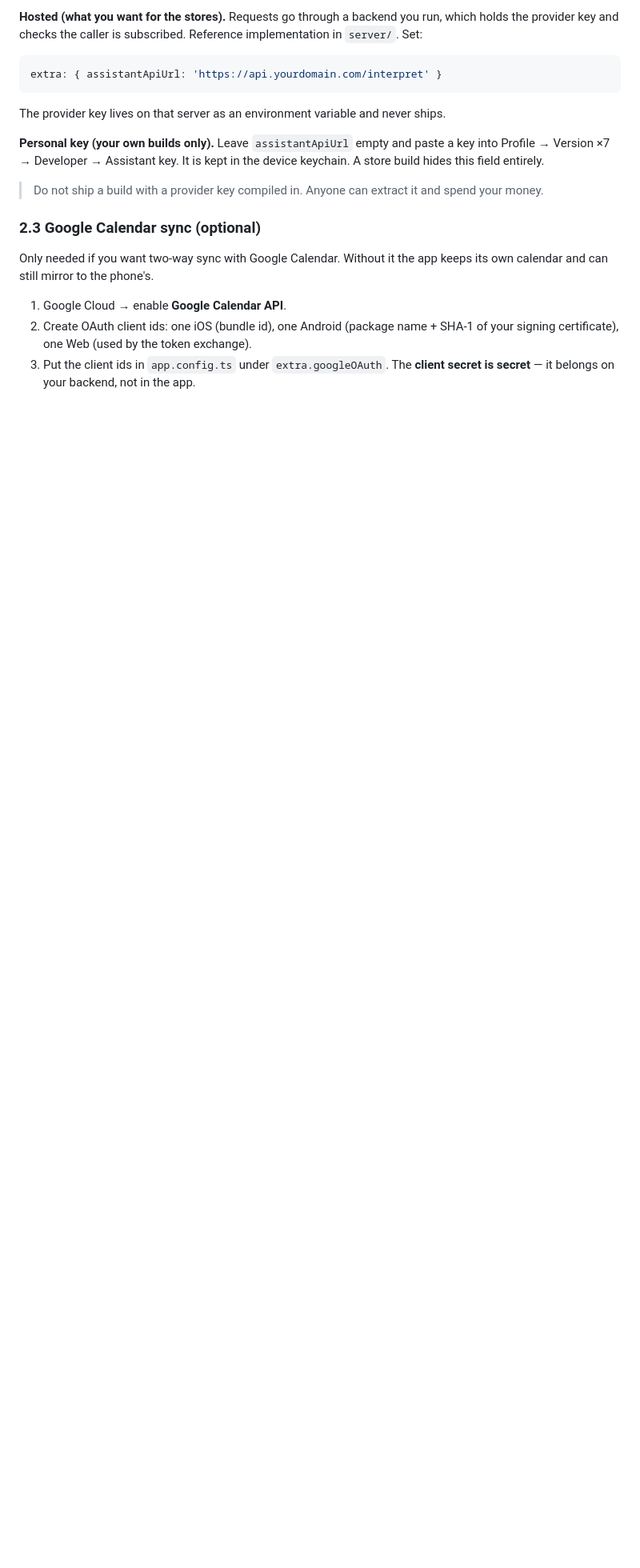
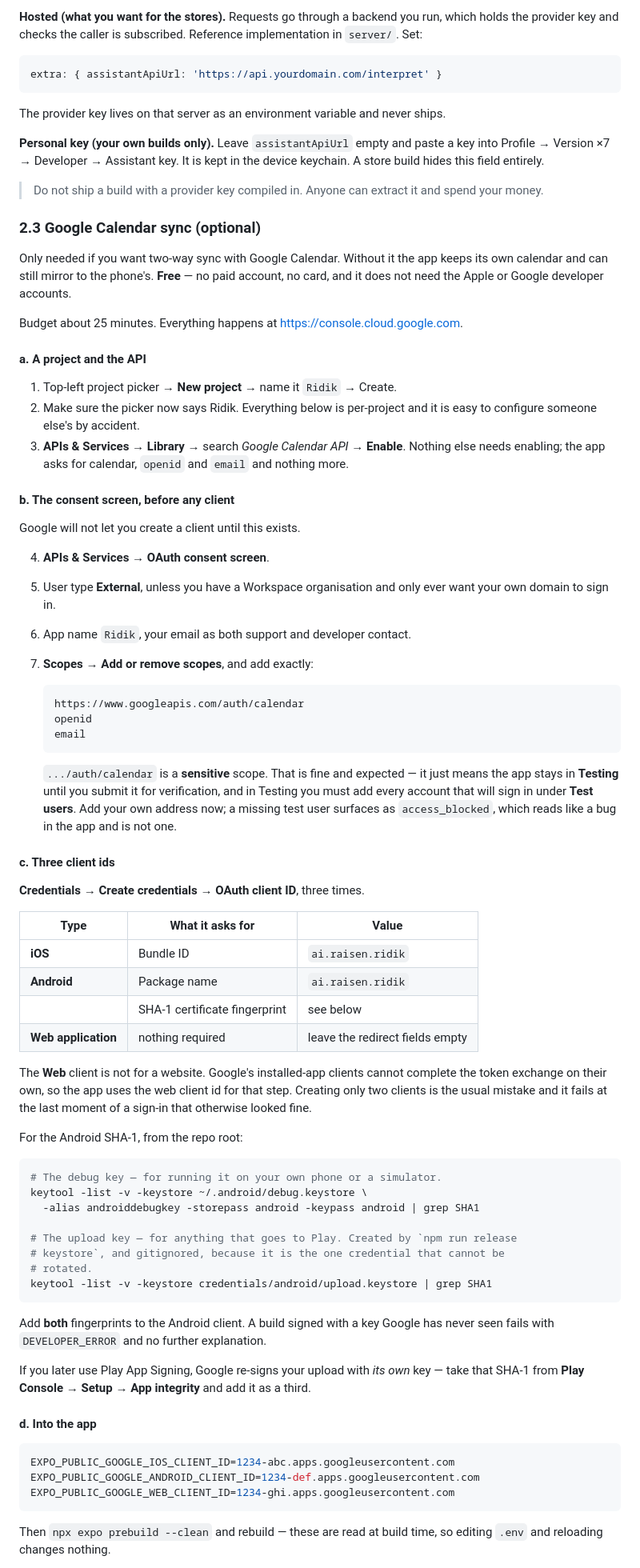
Before and after one commit to milar111/ridik, a Markdown page: DEPLOY.md, the part around one of its changes. Shown at 80% size. GitHub-like rendering; blank space fills up the shorter version.

Commit message:
write the google oauth steps out properly
the section was four lines and assumed you already knew google cloud. it is now
the actual walk-through, including the three things that go wrong and read as
bugs in the app: the web client nobody creates (installed-app clients cannot
complete the token exchange alone), the test-user list that turns a sensitive
scope into access_blocked, and the SHA-1 that turns a debug build into a bare
DEVELOPER_ERROR.

````diff
--- a/DEPLOY.md
+++ b/DEPLOY.md
@@ -124,10 +124,87 @@ device keychain. A store build hides this field entirely.
 ### 2.3 Google Calendar sync (optional)
 
 Only needed if you want two-way sync with Google Calendar. Without it the app
-keeps its own calendar and can still mirror to the phone's.
+keeps its own calendar and can still mirror to the phone's. **Free** — no paid
+account, no card, and it does not need the Apple or Google developer accounts.
 
-1. Google Cloud → enable **Google Calendar API**.
-2. Create OAuth client ids: one iOS (bundle id), one Android (package name +
-   SHA-1 of your signing certificate), one Web (used by the token exchange).
-3. Put the client ids in `app.config.ts` under `extra.googleOAuth`. The **client
-   secret is secret** — it belongs on your backend, not in the app.
+Budget about 25 minutes. Everything happens at
+<https://console.cloud.google.com>.
+
+#### a. A project and the API
+
+1. Top-left project picker → **New project** → name it `Ridik` → Create.
+2. Make sure the picker now says Ridik. Everything below is per-project and it
+   is easy to configure someone else's by accident.
+3. **APIs & Services → Library** → search *Google Calendar API* → **Enable**.
+   Nothing else needs enabling; the app asks for calendar, `openid` and `email`
+   and nothing more.
+
+#### b. The consent screen, before any client
+
+Google will not let you create a client until this exists.
+
+4. **APIs & Services → OAuth consent screen**.
+5. User type **External**, unless you have a Workspace organisation and only
+   ever want your own domain to sign in.
+6. App name `Ridik`, your email as both support and developer contact.
+7. **Scopes → Add or remove scopes**, and add exactly:
+
+   ```
+   https://www.googleapis.com/auth/calendar
+   openid
+   email
+   ```
+
+   `.../auth/calendar` is a **sensitive** scope. That is fine and expected — it
+   just means the app stays in **Testing** until you submit it for
+   verification, and in Testing you must add every account that will sign in
+   under **Test users**. Add your own address now; a missing test user surfaces
+   as `access_blocked`, which reads like a bug in the app and is not one.
+
+#### c. Three client ids
+
+**Credentials → Create credentials → OAuth client ID**, three times.
+
+| Type | What it asks for | Value |
+| --- | --- | --- |
+| **iOS** | Bundle ID | `ai.raisen.ridik` |
+| **Android** | Package name | `ai.raisen.ridik` |
+| | SHA-1 certificate fingerprint | see below |
+| **Web application** | nothing required | leave the redirect fields empty |
+
+The **Web** client is not for a website. Google's installed-app clients cannot
+complete the token exchange on their own, so the app uses the web client id for
+that step. Creating only two clients is the usual mistake and it fails at the
+last moment of a sign-in that otherwise looked fine.
+
+For the Android SHA-1, from the repo root:
+
+```bash
+# The debug key — for running it on your own phone or a simulator.
+keytool -list -v -keystore ~/.android/debug.keystore \
+  -alias androiddebugkey -storepass android -keypass android | grep SHA1
+
+# The upload key — for anything that goes to Play. Created by `npm run release
+# keystore`, and gitignored, because it is the one credential that cannot be
+# rotated.
+keytool -list -v -keystore credentials/android/upload.keystore | grep SHA1
+```
+
+Add **both** fingerprints to the Android client. A build signed with a key
+Google has never seen fails with `DEVELOPER_ERROR` and no further explanation.
+
+If you later use Play App Signing, Google re-signs your upload with *its own*
+key — take that SHA-1 from **Play Console → Setup → App integrity** and add it
+as a third.
+
+#### d. Into the app
+
+```bash
+EXPO_PUBLIC_GOOGLE_IOS_CLIENT_ID=1234-abc.apps.googleusercontent.com
+EXPO_PUBLIC_GOOGLE_ANDROID_CLIENT_ID=1234-def.apps.googleusercontent.com
+EXPO_PUBLIC_GOOGLE_WEB_CLIENT_ID=1234-ghi.apps.googleusercontent.com
+```
+
+Then `npx expo prebuild --clean` and rebuild — these are read at build time, so
+editing `.env` and reloading changes nothing.
+
````
Also changed, not shown: other parts of DEPLOY.md (+20 -0 lines).
